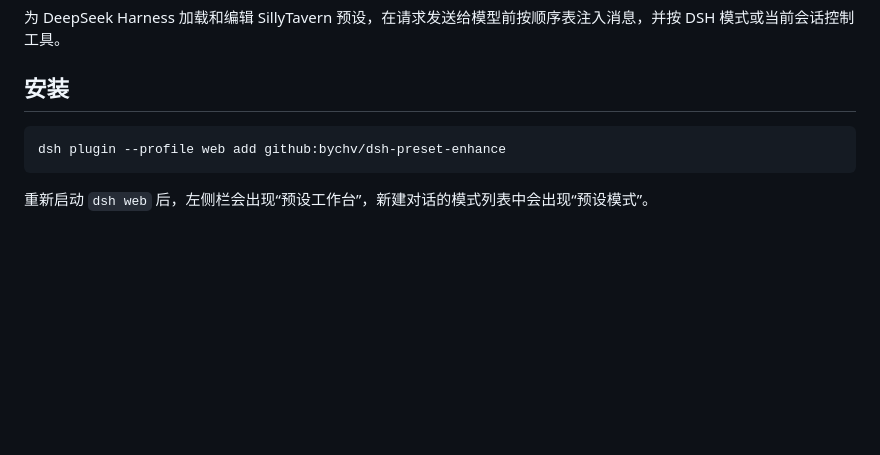
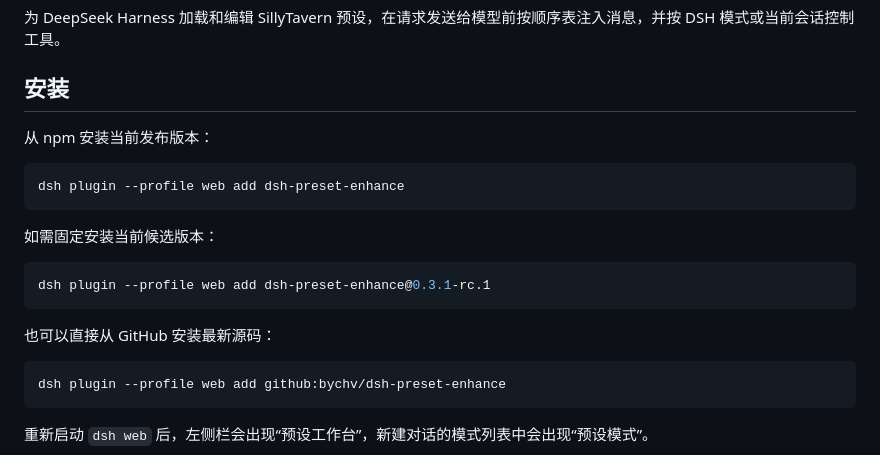
Before and after one commit to bychv/dsh-preset-enhance, a Markdown page: README.md, the part around the change. Drawn GitHub-style; blank space fills up the shorter version.

Commit message:
docs: add npm installation instructions

```diff
--- a/README.md
+++ b/README.md
@@ -3,6 +3,20 @@
 为 DeepSeek Harness 加载和编辑 SillyTavern 预设，在请求发送给模型前按顺序表注入消息，并按 DSH 模式或当前会话控制工具。
 
 ## 安装
+
+从 npm 安装当前发布版本：
+
+~~~powershell
+dsh plugin --profile web add dsh-preset-enhance
+~~~
+
+如需固定安装当前候选版本：
+
+~~~powershell
+dsh plugin --profile web add dsh-preset-enhance@0.3.1-rc.1
+~~~
+
+也可以直接从 GitHub 安装最新源码：
 
 ~~~powershell
 dsh plugin --profile web add github:bychv/dsh-preset-enhance
```
